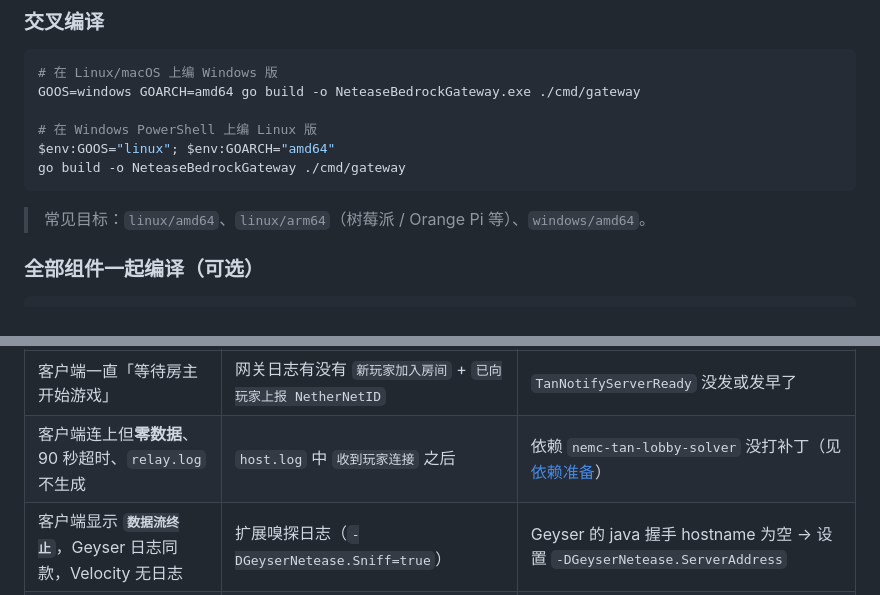
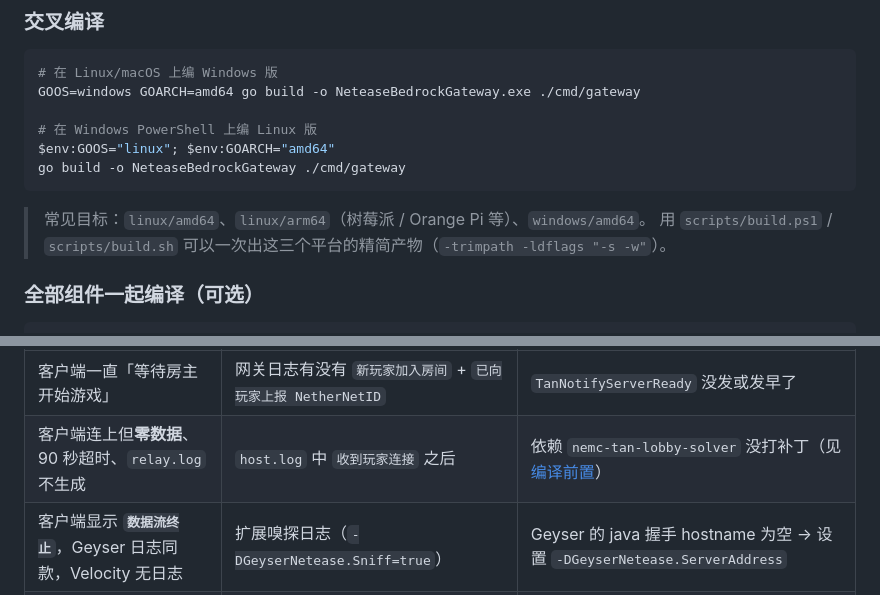
Before and after one commit to DHY0627/NeteaseBedrockGateway, a Markdown page: README.md, 2 parts joined by grey strips. Drawn GitHub-style.

````diff
--- a/README.md
+++ b/README.md
@@ -186,6 +267,7 @@ go build -o NeteaseBedrockGateway ./cmd/gateway
 ```
 
 > 常见目标：`linux/amd64`、`linux/arm64`（树莓派 / Orange Pi 等）、`windows/amd64`。
+> 用 `scripts/build.ps1` / `scripts/build.sh` 可以一次出这三个平台的精简产物（`-trimpath -ldflags "-s -w"`）。
 
 ### 全部组件一起编译（可选）
 
@@ -401,7 +483,7 @@ go run ./cmd/diag/javaprobe -addr be.4f4t.top:25565 -mode login -name TestPlayer
 | 症状 | 先看哪里 | 多半是 |
 |---|---|---|
 | 客户端一直「等待房主开始游戏」 | 网关日志有没有 `新玩家加入房间` + `已向玩家上报 NetherNetID` | `TanNotifyServerReady` 没发或发早了 |
-| 客户端连上但**零数据**、90 秒超时、`relay.log` 不生成 | `host.log` 中 `收到玩家连接` 之后 | 依赖 `nemc-tan-lobby-solver` 没打补丁（见[依赖准备](#依赖准备-必读)） |
+| 客户端连上但**零数据**、90 秒超时、`relay.log` 不生成 | `host.log` 中 `收到玩家连接` 之后 | 依赖 `nemc-tan-lobby-solver` 没打补丁（见[编译前置](#编译前置本仓库不能直接-go-build)） |
 | 客户端显示 **`数据流终止`**，Geyser 日志同款，Velocity 无日志 | 扩展嗅探日志（`-DGeyserNetease.Sniff=true`） | Geyser 的 java 握手 hostname 为空 → 设置 `-DGeyserNetease.ServerAddress` |
 | Geyser 报「服务器已过期/版本不支持」 | Geyser 日志 | 目标服缺 GeyserNetease 扩展，或扩展版本过旧 |
 | 房间突然消失 | 网关日志有没有「房间存活检查失败」 | 房间被网易回收 → 新版会自动重建 |
````
Also changed, not shown: other parts of README.md (+110 -29 lines).
